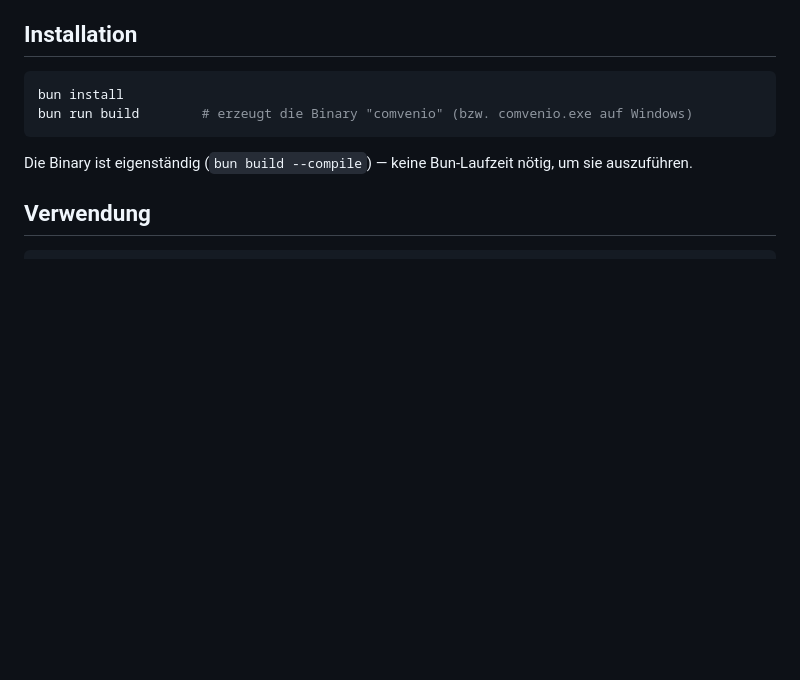
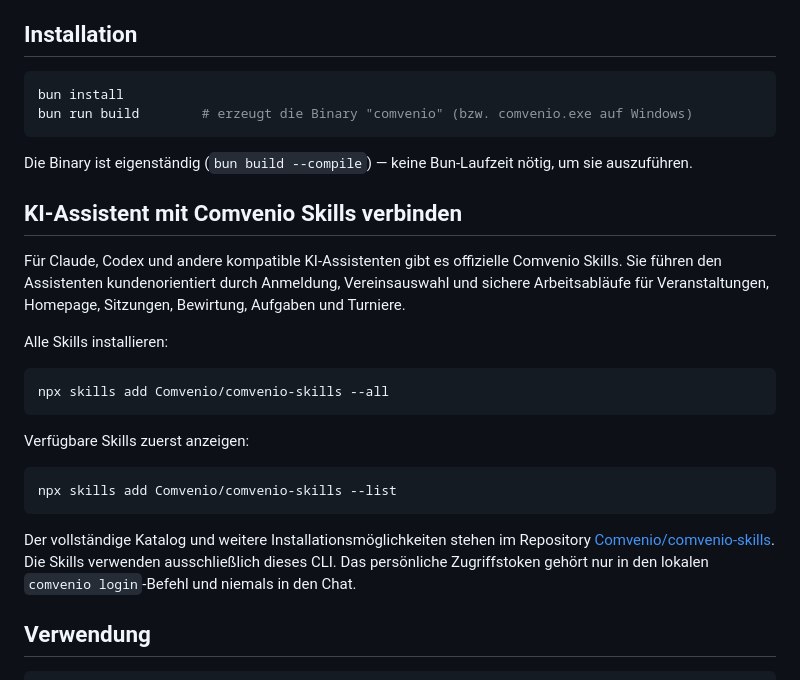
Before and after one commit to Comvenio/comvenio-cli, a Markdown page: README.md, the part around the change. Drawn GitHub-style; blank space fills up the shorter version.

Commit message:
docs: link customer agent skills
RTS-Item: ba789ca6-9c37-449a-872e-392e64b2c859

````diff
--- a/README.md
+++ b/README.md
@@ -27,6 +27,30 @@ bun run build        # erzeugt die Binary "comvenio" (bzw. comvenio.exe auf Wind
 
 Die Binary ist eigenständig (`bun build --compile`) — keine Bun-Laufzeit nötig,
 um sie auszuführen.
+
+## KI-Assistent mit Comvenio Skills verbinden
+
+Für Claude, Codex und andere kompatible KI-Assistenten gibt es offizielle
+Comvenio Skills. Sie führen den Assistenten kundenorientiert durch Anmeldung,
+Vereinsauswahl und sichere Arbeitsabläufe für Veranstaltungen, Homepage,
+Sitzungen, Bewirtung, Aufgaben und Turniere.
+
+Alle Skills installieren:
+
+```bash
+npx skills add Comvenio/comvenio-skills --all
+```
+
+Verfügbare Skills zuerst anzeigen:
+
+```bash
+npx skills add Comvenio/comvenio-skills --list
+```
+
+Der vollständige Katalog und weitere Installationsmöglichkeiten stehen im
+Repository [Comvenio/comvenio-skills](https://github.com/Comvenio/comvenio-skills).
+Die Skills verwenden ausschließlich dieses CLI. Das persönliche Zugriffstoken
+gehört nur in den lokalen `comvenio login`-Befehl und niemals in den Chat.
 
 ## Verwendung
 
````
